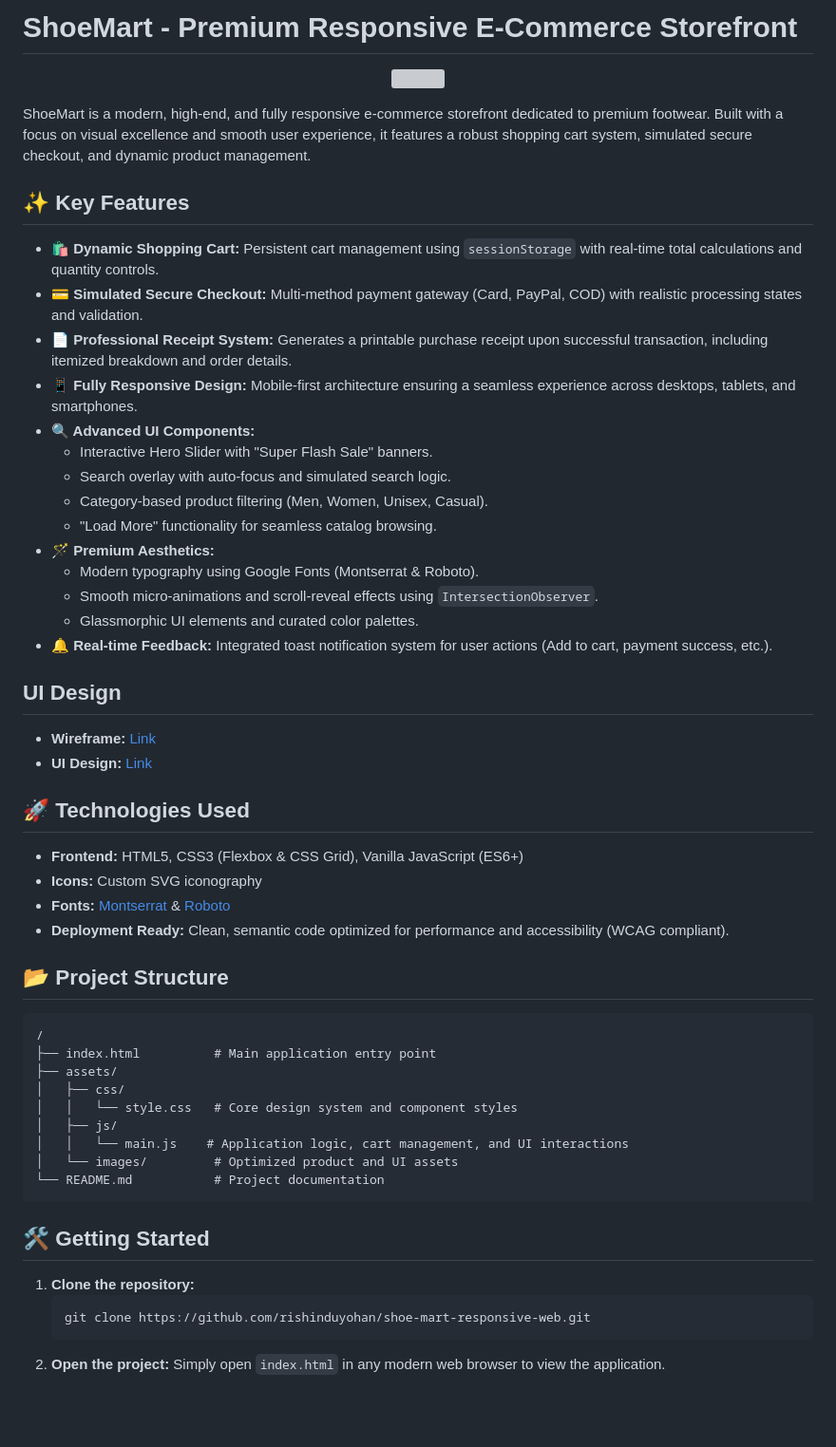
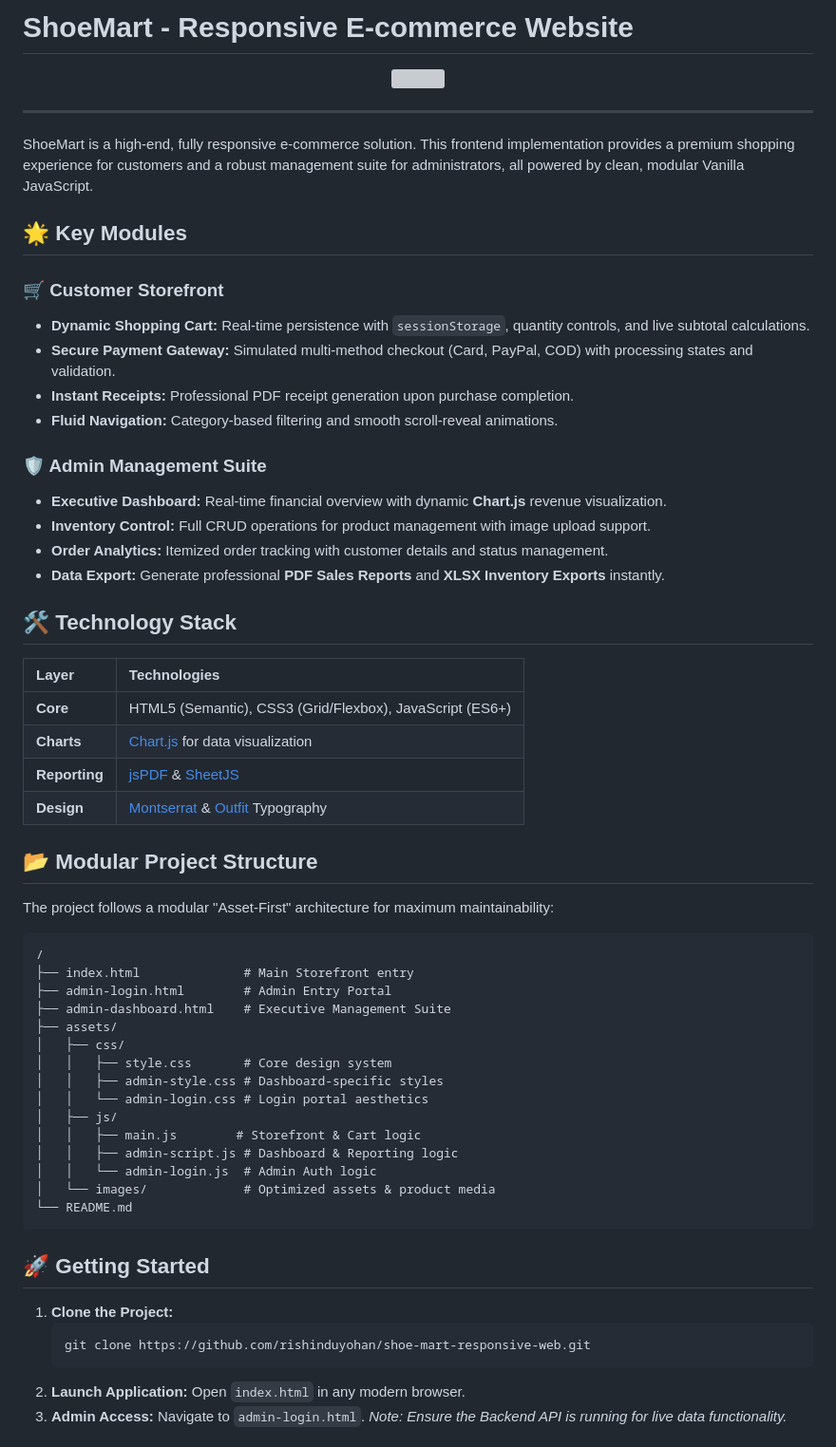
Before and after one commit to rishinduyohan/shoe-mart-responsive-web, a Markdown page: README.md, the part around one of its changes. Shown at 95% size. GitHub-like rendering; blank space fills up the shorter version; grey boxes are pictures that could not be loaded.

Commit message:
docs: update project README to include new admin management suite and updated technology stack

````diff
--- a/README.md
+++ b/README.md
@@ -1,4 +1,4 @@
-# ShoeMart - Premium Responsive E-Commerce Storefront
+# ShoeMart - Responsive E-commerce Website
 
 <p align="center">
   <a href="https://skillicons.dev">
@@ -6,57 +6,64 @@
   </a>
 </p>
 
-ShoeMart is a modern, high-end, and fully responsive e-commerce storefront dedicated to premium footwear. Built with a focus on visual excellence and smooth user experience, it features a robust shopping cart system, simulated secure checkout, and dynamic product management.
+---
 
-## ✨ Key Features
+ShoeMart is a high-end, fully responsive e-commerce solution. This frontend implementation provides a premium shopping experience for customers and a robust management suite for administrators, all powered by clean, modular Vanilla JavaScript.
 
-- **🛍️ Dynamic Shopping Cart:** Persistent cart management using `sessionStorage` with real-time total calculations and quantity controls.
-- **💳 Simulated Secure Checkout:** Multi-method payment gateway (Card, PayPal, COD) with realistic processing states and validation.
-- **📄 Professional Receipt System:** Generates a printable purchase receipt upon successful transaction, including itemized breakdown and order details.
-- **📱 Fully Responsive Design:** Mobile-first architecture ensuring a seamless experience across desktops, tablets, and smartphones.
-- **🔍 Advanced UI Components:**
-  - Interactive Hero Slider with "Super Flash Sale" banners.
-  - Search overlay with auto-focus and simulated search logic.
-  - Category-based product filtering (Men, Women, Unisex, Casual).
-  - "Load More" functionality for seamless catalog browsing.
-- **🪄 Premium Aesthetics:**
-  - Modern typography using Google Fonts (Montserrat & Roboto).
-  - Smooth micro-animations and scroll-reveal effects using `IntersectionObserver`.
-  - Glassmorphic UI elements and curated color palettes.
-- **🔔 Real-time Feedback:** Integrated toast notification system for user actions (Add to cart, payment success, etc.).
+## 🌟 Key Modules
 
-## UI Design
+### 🛒 Customer Storefront
+- **Dynamic Shopping Cart:** Real-time persistence with `sessionStorage`, quantity controls, and live subtotal calculations.
+- **Secure Payment Gateway:** Simulated multi-method checkout (Card, PayPal, COD) with processing states and validation.
+- **Instant Receipts:** Professional PDF receipt generation upon purchase completion.
+- **Fluid Navigation:** Category-based filtering and smooth scroll-reveal animations.
 
-- **Wireframe:** [Link](https://www.figma.com/design/LfdDWSsMt1jD9C12VVddcm/shoe-mart-wireframe?node-id=0-1&t=znGDPfqtOCDt8k1o-1)
-- **UI Design:** [Link](https://www.figma.com/design/0Ld8sGnpIi7zQ7OpJQlBYC/shoe-mart-visual-design?node-id=0-1&t=EWcdxbFIQxx58K56-1)
+### 🛡️ Admin Management Suite
+- **Executive Dashboard:** Real-time financial overview with dynamic **Chart.js** revenue visualization.
+- **Inventory Control:** Full CRUD operations for product management with image upload support.
+- **Order Analytics:** Itemized order tracking with customer details and status management.
+- **Data Export:** Generate professional **PDF Sales Reports** and **XLSX Inventory Exports** instantly.
 
-## 🚀 Technologies Used
+## 🛠️ Technology Stack
 
-- **Frontend:** HTML5, CSS3 (Flexbox & CSS Grid), Vanilla JavaScript (ES6+)
-- **Icons:** Custom SVG iconography
-- **Fonts:** [Montserrat](https://fonts.google.com/specimen/Montserrat) & [Roboto](https://fonts.google.com/specimen/Roboto)
-- **Deployment Ready:** Clean, semantic code optimized for performance and accessibility (WCAG compliant).
+| Layer | Technologies |
+| :--- | :--- |
+| **Core** | HTML5 (Semantic), CSS3 (Grid/Flexbox), JavaScript (ES6+) |
+| **Charts** | [Chart.js](https://www.chartjs.org/) for data visualization |
+| **Reporting** | [jsPDF](https://github.com/parallax/jsPDF) & [SheetJS](https://sheetjs.com/) |
+| **Design** | [Montserrat](https://fonts.google.com/specimen/Montserrat) & [Outfit](https://fonts.google.com/specimen/Outfit) Typography |
 
-## 📂 Project Structure
+## 📂 Modular Project Structure
+
+The project follows a modular "Asset-First" architecture for maximum maintainability:
 
 ```text
 /
-├── index.html          # Main application entry point
+├── index.html              # Main Storefront entry
+├── admin-login.html        # Admin Entry Portal
+├── admin-dashboard.html    # Executive Management Suite
 ├── assets/
 │   ├── css/
-│   │   └── style.css   # Core design system and component styles
+│   │   ├── style.css       # Core design system
+│   │   ├── admin-style.css # Dashboard-specific styles
+│   │   └── admin-login.css # Login portal aesthetics
 │   ├── js/
-│   │   └── main.js    # Application logic, cart management, and UI interactions
-│   └── images/         # Optimized product and UI assets
-└── README.md           # Project documentation
+│   │   ├── main.js        # Storefront & Cart logic
+│   │   ├── admin-script.js # Dashboard & Reporting logic
+│   │   └── admin-login.js  # Admin Auth logic
+│   └── images/             # Optimized assets & product media
+└── README.md
 ```
 
-## 🛠️ Getting Started
+## 🚀 Getting Started
 
-1. **Clone the repository:**
+1. **Clone the Project:**
    ```bash
    git clone https://github.com/rishinduyohan/shoe-mart-responsive-web.git
    ```
-2. **Open the project:**
-   Simply open `index.html` in any modern web browser to view the application.
+2. **Launch Application:**
+   Open `index.html` in any modern browser.
+3. **Admin Access:**
+   Navigate to `admin-login.html`.
+   *Note: Ensure the Backend API is running for live data functionality.*
 
````
Also changed, not shown: other parts of README.md (+4 -12 lines).
